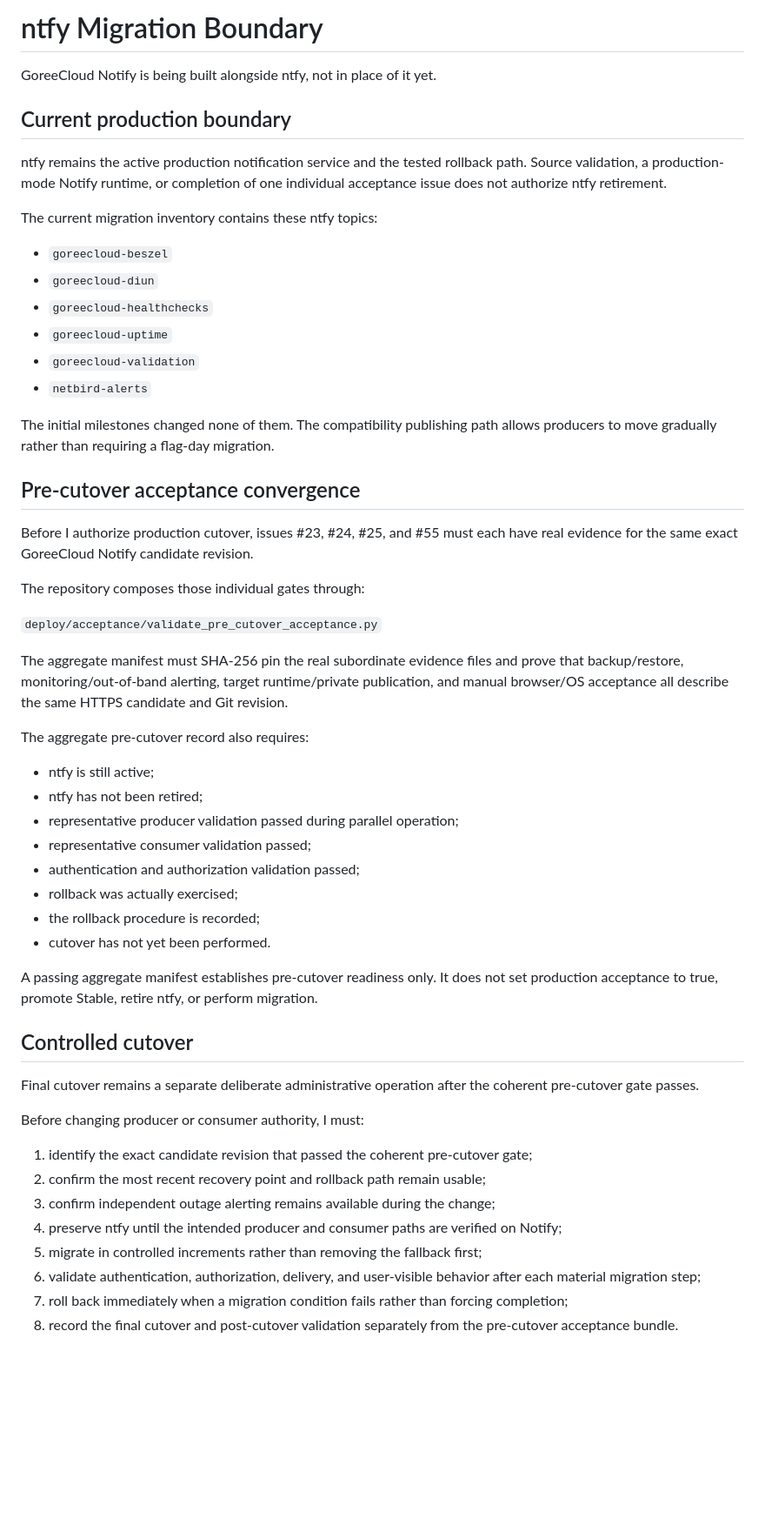
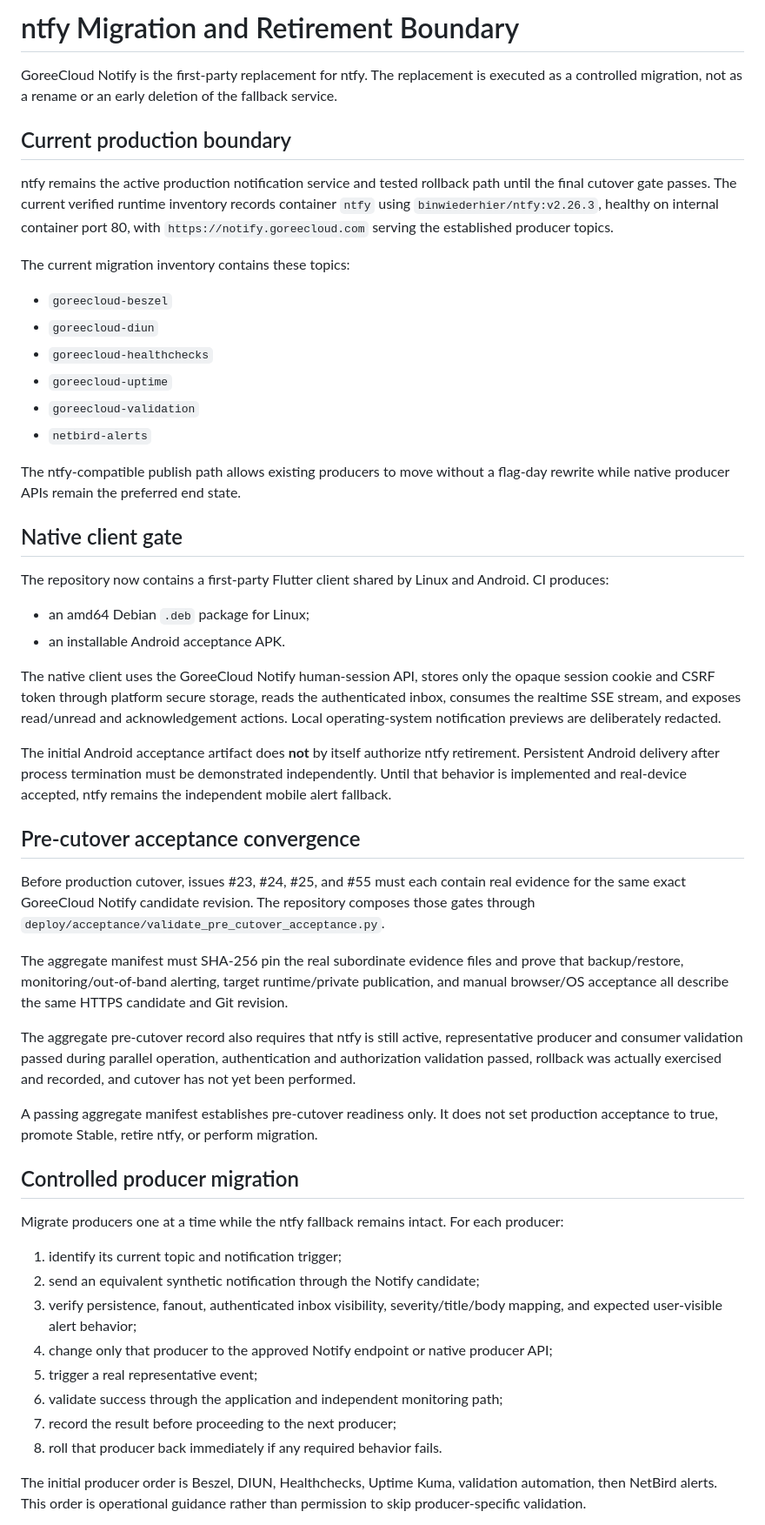
Before and after one commit to GoreeCloud/goreecloud-notify, a Markdown page: docs/migration.md, the part around one of its changes. Shown at 87% size. Drawn GitHub-style; blank space fills up the shorter version.

Commit message:
Define controlled ntfy migration and retirement sequence

```diff
--- a/docs/migration.md
+++ b/docs/migration.md
@@ -1,12 +1,12 @@
-# ntfy Migration Boundary
+# ntfy Migration and Retirement Boundary
 
-GoreeCloud Notify is being built alongside ntfy, not in place of it yet.
+GoreeCloud Notify is the first-party replacement for ntfy. The replacement is executed as a controlled migration, not as a rename or an early deletion of the fallback service.
 
 ## Current production boundary
 
-ntfy remains the active production notification service and the tested rollback path. Source validation, a production-mode Notify runtime, or completion of one individual acceptance issue does not authorize ntfy retirement.
+ntfy remains the active production notification service and tested rollback path until the final cutover gate passes. The current verified runtime inventory records container `ntfy` using `binwiederhier/ntfy:v2.26.3`, healthy on internal container port 80, with `https://notify.goreecloud.com` serving the established producer topics.
 
-The current migration inventory contains these ntfy topics:
+The current migration inventory contains these topics:
 
 - `goreecloud-beszel`
 - `goreecloud-diun`
@@ -15,43 +15,41 @@ The current migration inventory contains these ntfy topics:
 - `goreecloud-validation`
 - `netbird-alerts`
 
-The initial milestones changed none of them. The compatibility publishing path allows producers to move gradually rather than requiring a flag-day migration.
+The ntfy-compatible publish path allows existing producers to move without a flag-day rewrite while native producer APIs remain the preferred end state.
+
+## Native client gate
+
+The repository now contains a first-party Flutter client shared by Linux and Android. CI produces:
+
+- an amd64 Debian `.deb` package for Linux;
+- an installable Android acceptance APK.
+
+The native client uses the GoreeCloud Notify human-session API, stores only the opaque session cookie and CSRF token through platform secure storage, reads the authenticated inbox, consumes the realtime SSE stream, and exposes read/unread and acknowledgement actions. Local operating-system notification previews are deliberately redacted.
+
+The initial Android acceptance artifact does **not** by itself authorize ntfy retirement. Persistent Android delivery after process termination must be demonstrated independently. Until that behavior is implemented and real-device accepted, ntfy remains the independent mobile alert fallback.
 
 ## Pre-cutover acceptance convergence
 
-Before I authorize production cutover, issues #23, #24, #25, and #55 must each have real evidence for the same exact GoreeCloud Notify candidate revision.
-
-The repository composes those individual gates through:
-
-`deploy/acceptance/validate_pre_cutover_acceptance.py`
+Before production cutover, issues #23, #24, #25, and #55 must each contain real evidence for the same exact GoreeCloud Notify candidate revision. The repository composes those gates through `deploy/acceptance/validate_pre_cutover_acceptance.py`.
 
 The aggregate manifest must SHA-256 pin the real subordinate evidence files and prove that backup/restore, monitoring/out-of-band alerting, target runtime/private publication, and manual browser/OS acceptance all describe the same HTTPS candidate and Git revision.
 
-The aggregate pre-cutover record also requires:
-
-- ntfy is still active;
-- ntfy has not been retired;
-- representative producer validation passed during parallel operation;
-- representative consumer validation passed;
-- authentication and authorization validation passed;
-- rollback was actually exercised;
-- the rollback procedure is recorded;
-- cutover has not yet been performed.
+The aggregate pre-cutover record also requires that ntfy is still active, representative producer and consumer validation passed during parallel operation, authentication and authorization validation passed, rollback was actually exercised and recorded, and cutover has not yet been performed.
 
 A passing aggregate manifest establishes pre-cutover readiness only. It does not set production acceptance to true, promote Stable, retire ntfy, or perform migration.
 
-## Controlled cutover
+## Controlled producer migration
 
-Final cutover remains a separate deliberate administrative operation after the coherent pre-cutover gate passes.
+Migrate producers one at a time while the ntfy fallback remains intact. For each producer:
 
-Before changing producer or consumer authority, I must:
+1. identify its current topic and notification trigger;
+2. send an equivalent synthetic notification through the Notify candidate;
+3. verify persistence, fanout, authenticated inbox visibility, severity/title/body mapping, and expected user-visible alert behavior;
+4. change only that producer to the approved Notify endpoint or native producer API;
+5. trigger a real representative event;
+6. validate success through the application and independent monitoring path;
+7. record the result before proceeding to the next producer;
+8. roll that producer back immediately if any required behavior fails.
 
-1. identify the exact candidate revision that passed the coherent pre-cutover gate;
-2. confirm the most recent recovery point and rollback path remain usable;
-3. confirm independent outage alerting remains available during the change;
-4. preserve ntfy until the intended producer and consumer paths are verified on Notify;
-5. migrate in controlled increments rather than removing the fallback first;
-6. validate authentication, authorization, delivery, and user-visible behavior after each material migration step;
-7. roll back immediately when a migration condition fails rather than forcing completion;
-8. record the final cutover and post-cutover validation separately from the pre-cutover acceptance bundle.
+The initial producer order is Beszel, DIUN, Healthchecks, Uptime Kuma, validation automation, then NetBird alerts. This order is operational guidance rather than permission to skip producer-specific validation.
 
```
Also changed, not shown: other parts of docs/migration.md (+34 -4 lines).
